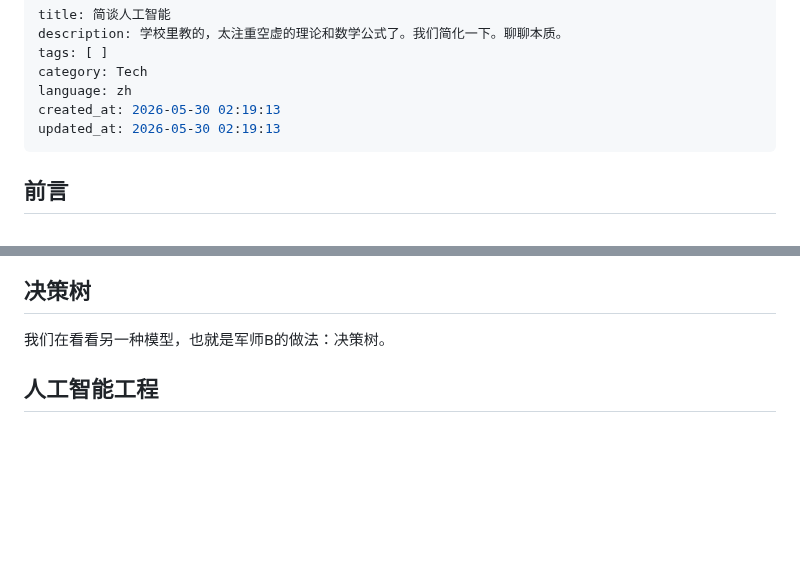
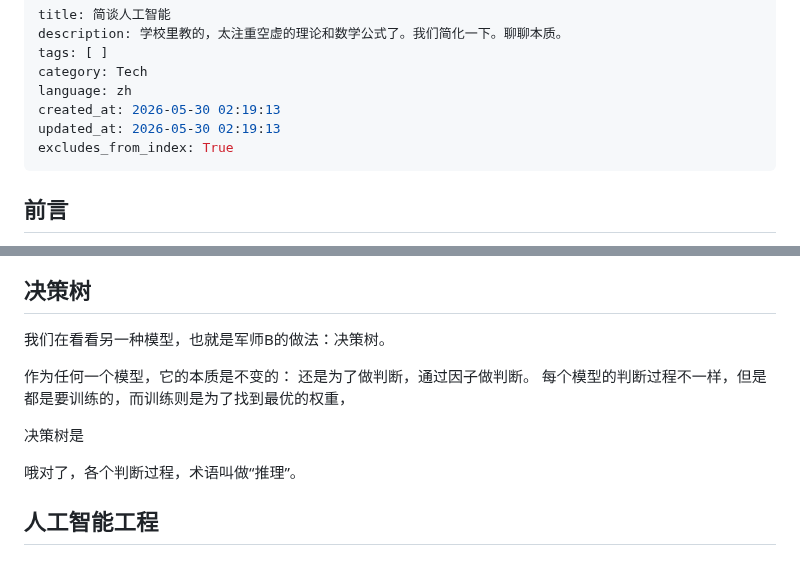
Before and after one commit to iamjiamingliu/iamjiamingliu.com, a Markdown page: blogs/ml-simplified.md, 2 parts joined by grey strips. GitHub-like rendering; blank space fills up the shorter version.

Commit message:
wip, excludes from index

```diff
--- a/blogs/ml-simplified.md
+++ b/blogs/ml-simplified.md
@@ -6,6 +6,7 @@ category: Tech
 language: zh
 created_at: 2026-05-30 02:19:13
 updated_at: 2026-05-30 02:19:13
+excludes_from_index: True
 ---
 
 ## 前言
@@ -181,6 +182,14 @@ else:
 
 我们在看看另一种模型，也就是军师B的做法：决策树。
 
+作为任何一个模型，它的本质是不变的：
+还是为了做判断，通过因子做判断。
+每个模型的判断过程不一样，但是都是要训练的，而训练则是为了找到最优的权重，
+
+决策树是
+
+哦对了，各个判断过程，术语叫做“推理”。
+
 ## 人工智能工程
 
 ## 魔改线性模型
```
